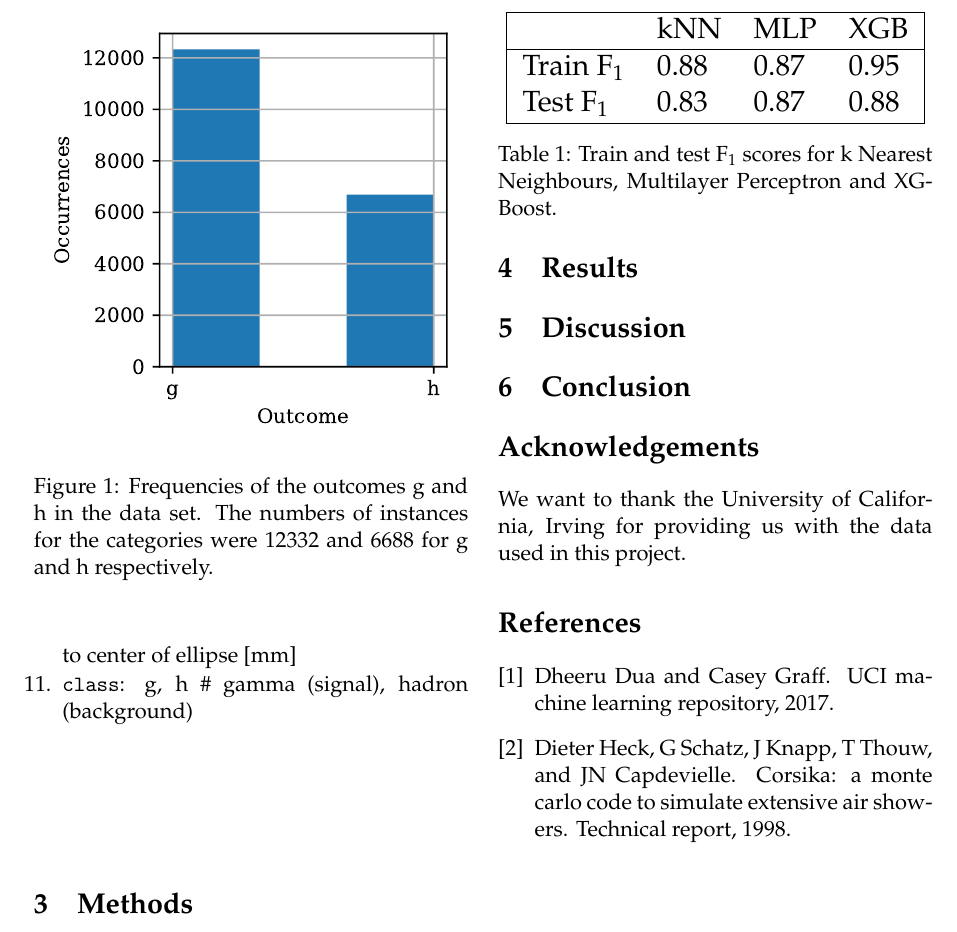
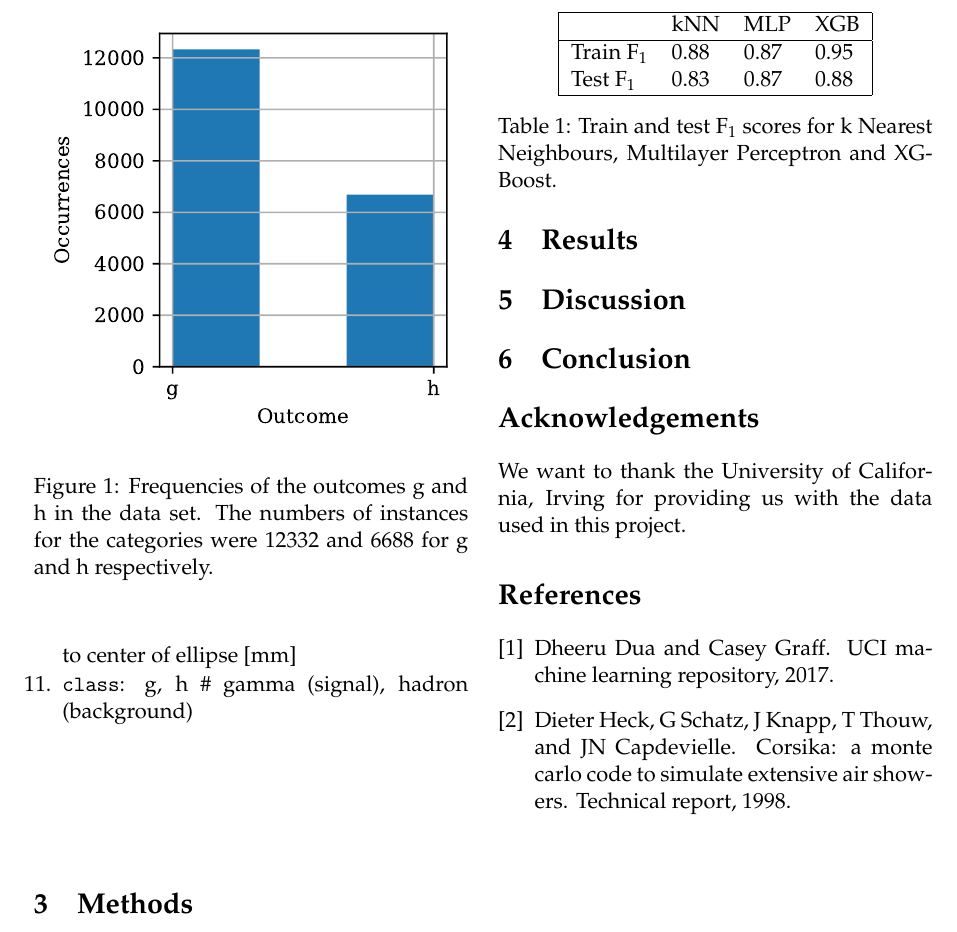
Before and after one commit to liseanh/FYS-STK4155-project3, a LaTeX paper (doc/report_3.tex): part of page 2 of 5, cut so that both start at the same text. Compiled offline with pdfLaTeX.

Commit message:
Small additions

```diff
--- a/doc/report_3.tex
+++ b/doc/report_3.tex
@@ -121,7 +121,8 @@ confusion matrix and f1 score
 \section{Results}
 
 \begin{table}
-\resizebox{\columnwidth}{!}{
+%\resizebox{\columnwidth}{!}{
+\centering
 \begin{tabular}{|llll|}
 \hline
            & kNN & MLP & XGB \\
```
Also changed, not shown: doc/report_3.tex (2 more changed lines), 1 other file.
